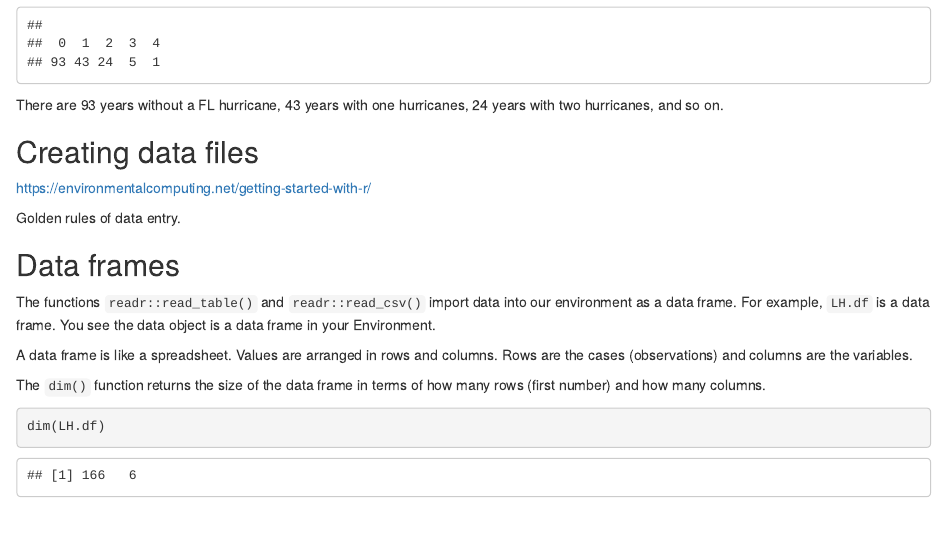
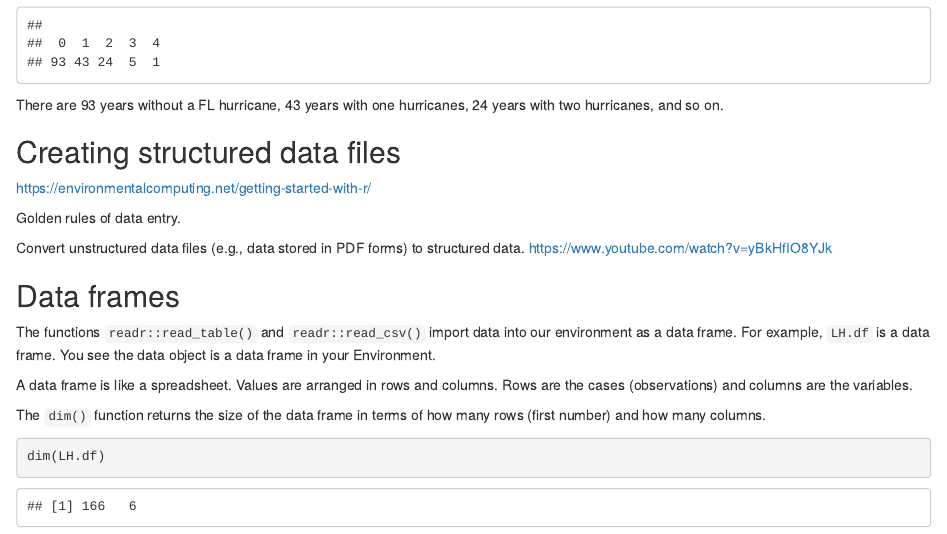
Before and after one commit to jelsner/QG-2022, an R Markdown document (05-Lesson.Rmd): the page in a window 1100 px wide, from 2120 px down. Rendered offline with R 4.5, knitr and Pandoc, with nearby package versions; drawn as R Markdown's standard HTML page in place of the format the file asks for.

Commit message:
Lesson 5 updates

```diff
--- a/05-Lesson.Rmd
+++ b/05-Lesson.Rmd
@@ -65,10 +65,12 @@ table(LH.df$FL)
 
 There are 93 years without a FL hurricane, 43 years with one hurricanes, 24 years with two hurricanes, and so on.
 
-## Creating data files {-}
+## Creating structured data files {-}
 https://environmentalcomputing.net/getting-started-with-r/
 
 Golden rules of data entry.
+
+Convert unstructured data files (e.g., data stored in PDF forms) to structured data. https://www.youtube.com/watch?v=yBkHfIO8YJk
 
 ## Data frames {-}
 
```
